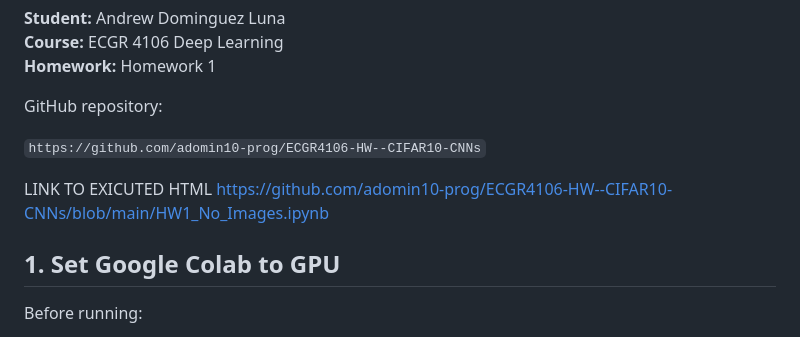
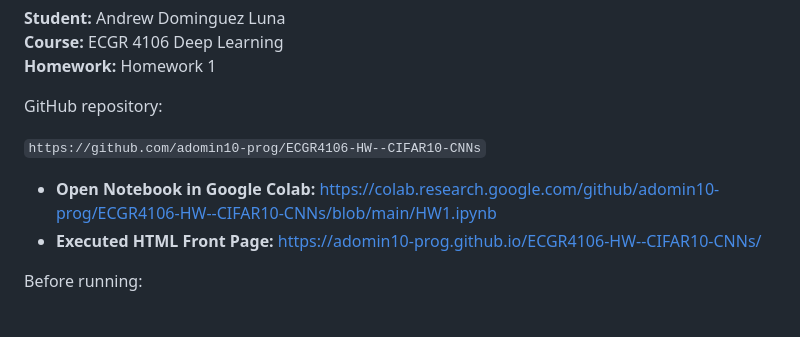
Before and after one commit to adomin10-prog/ECGR4106-HW--CIFAR10-CNNs, a Markdown page: README.md, the part around the change. Drawn GitHub-style.

```diff
--- a/README.md
+++ b/README.md
@@ -8,10 +8,8 @@ GitHub repository:
 
 `https://github.com/adomin10-prog/ECGR4106-HW--CIFAR10-CNNs`
 
-LINK TO EXICUTED HTML
-https://github.com/adomin10-prog/ECGR4106-HW--CIFAR10-CNNs/blob/main/HW1_No_Images.ipynb
-
-## 1. Set Google Colab to GPU
+- **Open Notebook in Google Colab:** https://colab.research.google.com/github/adomin10-prog/ECGR4106-HW--CIFAR10-CNNs/blob/main/HW1.ipynb
+- **Executed HTML Front Page:** https://adomin10-prog.github.io/ECGR4106-HW--CIFAR10-CNNs/
 
 Before running:
 
```
